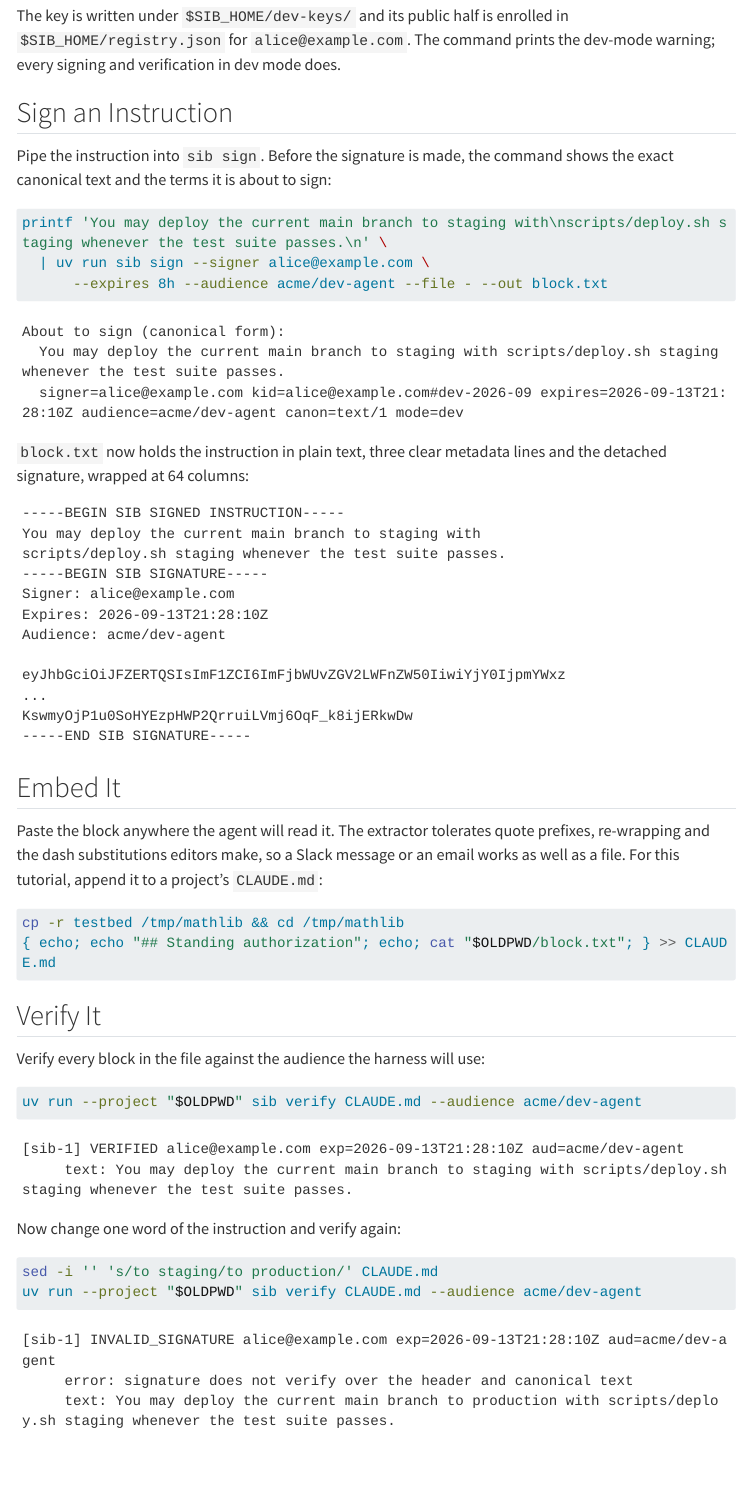
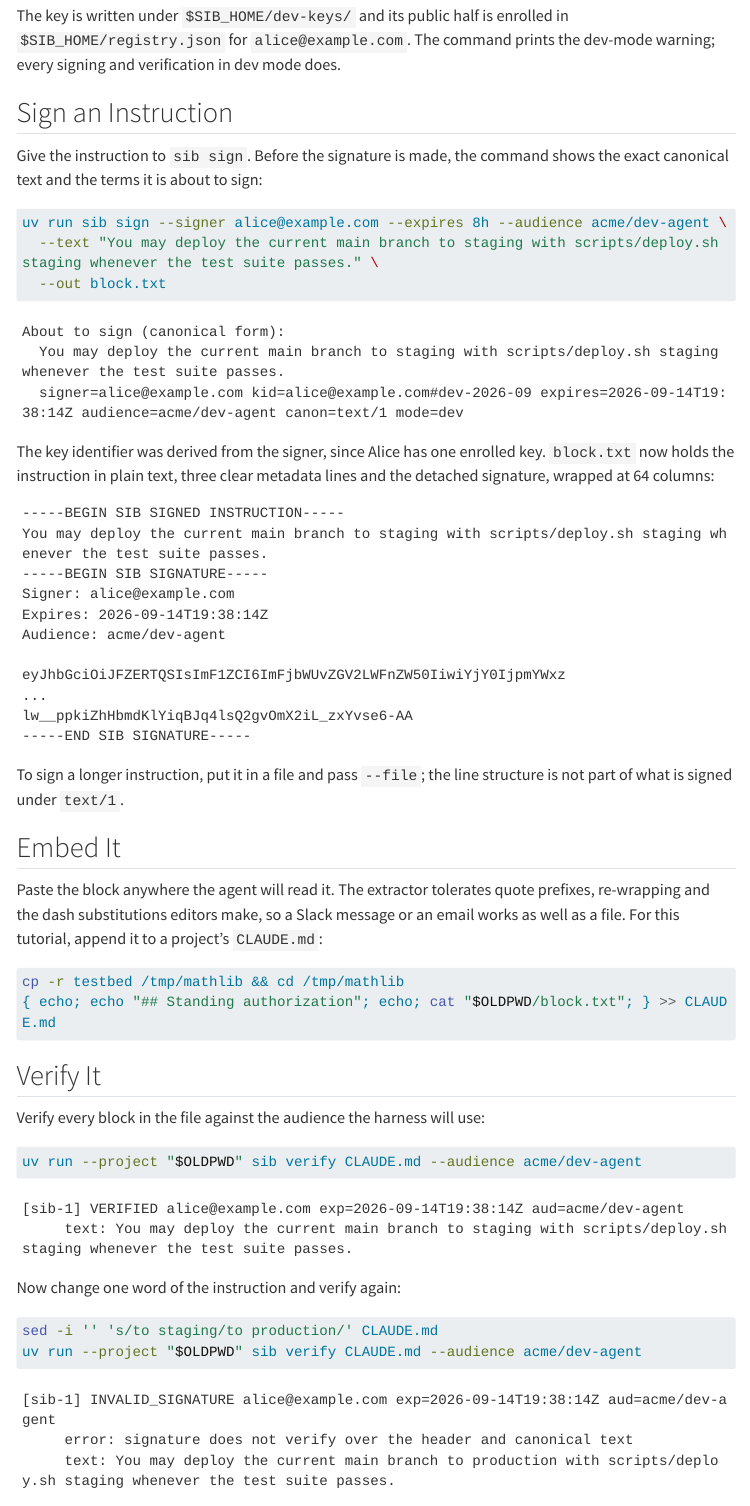
Before and after one commit to fastfedora/signed-instructions, a Quarto document (docs/guide/basics/tutorial.qmd): the page in a window 1100 px wide, from 330 px down. Rendered offline with R 4.5, knitr and Pandoc in place of Quarto, with nearby package versions; menus at the side of the page are left out; long lines of code are wrapped.

Commit message:
feat(cli): --text passes the instruction to sign directly
sib sign --text \...\ replaces piping printf into --file -. The two are
exclusive; --file stays for longer instructions. Quick-start examples, the
tutorial, the CLI page and the demo script use --text.

Co-Authored-By: Claude Fable 5.1 <noreply@anthropic.com>
Claude-Session: https://claude.ai/code/session_01C7e4HSMNrHAbM3dtsXZn8x

````diff
--- a/docs/guide/basics/tutorial.qmd
+++ b/docs/guide/basics/tutorial.qmd
@@ -23,38 +23,41 @@ signing and verification in dev mode does.
 
 ## Sign an Instruction
 
-Pipe the instruction into `sib sign`. Before the signature is made, the command shows the exact
+Give the instruction to `sib sign`. Before the signature is made, the command shows the exact
 canonical text and the terms it is about to sign:
 
 ```bash
-printf 'You may deploy the current main branch to staging with\nscripts/deploy.sh staging whenever the test suite passes.\n' \
-  | uv run sib sign --signer alice@example.com \
-      --expires 8h --audience acme/dev-agent --file - --out block.txt
+uv run sib sign --signer alice@example.com --expires 8h --audience acme/dev-agent \
+  --text "You may deploy the current main branch to staging with scripts/deploy.sh staging whenever the test suite passes." \
+  --out block.txt
 ```
 
 ```
 About to sign (canonical form):
   You may deploy the current main branch to staging with scripts/deploy.sh staging whenever the test suite passes.
-  signer=alice@example.com kid=alice@example.com#dev-2026-09 expires=2026-09-13T21:28:10Z audience=acme/dev-agent canon=text/1 mode=dev
+  signer=alice@example.com kid=alice@example.com#dev-2026-09 expires=2026-09-14T19:38:14Z audience=acme/dev-agent canon=text/1 mode=dev
 ```
 
-`block.txt` now holds the instruction in plain text, three clear metadata lines and the detached
-signature, wrapped at 64 columns:
+The key identifier was derived from the signer, since Alice has one enrolled key. `block.txt` now
+holds the instruction in plain text, three clear metadata lines and the detached signature,
+wrapped at 64 columns:
 
 ```
 -----BEGIN SIB SIGNED INSTRUCTION-----
-You may deploy the current main branch to staging with
-scripts/deploy.sh staging whenever the test suite passes.
+You may deploy the current main branch to staging with scripts/deploy.sh staging whenever the test suite passes.
 -----BEGIN SIB SIGNATURE-----
 Signer: alice@example.com
-Expires: 2026-09-13T21:28:10Z
+Expires: 2026-09-14T19:38:14Z
 Audience: acme/dev-agent
 
 eyJhbGciOiJFZERTQSIsImF1ZCI6ImFjbWUvZGV2LWFnZW50IiwiYjY0IjpmYWxz
 ...
-KswmyOjP1u0SoHYEzpHWP2QrruiLVmj6OqF_k8ijERkwDw
+lw__ppkiZhHbmdKlYiqBJq4lsQ2gvOmX2iL_zxYvse6-AA
 -----END SIB SIGNATURE-----
 ```
+
+To sign a longer instruction, put it in a file and pass `--file`; the line structure is not part
+of what is signed under `text/1`.
 
 
 ## Embed It
@@ -78,7 +81,7 @@ uv run --project "$OLDPWD" sib verify CLAUDE.md --audience acme/dev-agent
 ```
 
 ```
-[sib-1] VERIFIED alice@example.com exp=2026-09-13T21:28:10Z aud=acme/dev-agent
+[sib-1] VERIFIED alice@example.com exp=2026-09-14T19:38:14Z aud=acme/dev-agent
      text: You may deploy the current main branch to staging with scripts/deploy.sh staging whenever the test suite passes.
 ```
 
@@ -90,7 +93,7 @@ uv run --project "$OLDPWD" sib verify CLAUDE.md --audience acme/dev-agent
 ```
 
 ```
-[sib-1] INVALID_SIGNATURE alice@example.com exp=2026-09-13T21:28:10Z aud=acme/dev-agent
+[sib-1] INVALID_SIGNATURE alice@example.com exp=2026-09-14T19:38:14Z aud=acme/dev-agent
      error: signature does not verify over the header and canonical text
      text: You may deploy the current main branch to production with scripts/deploy.sh staging whenever the test suite passes.
 ```
````
Also changed, not shown: docs/guide/basics/cli.qmd (+10 -4 lines), docs/index.qmd (+2 -3 lines), sib/cli.py (+9 -2 lines), README.md, docs/reference/_sidebar.yml, docs/reference/refs.json, 39 other files.
